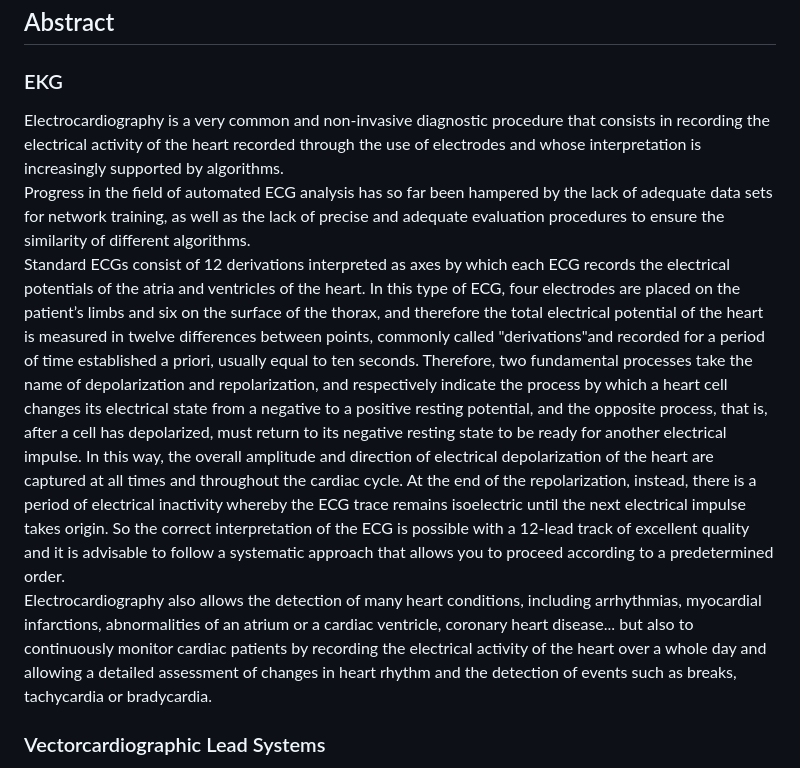
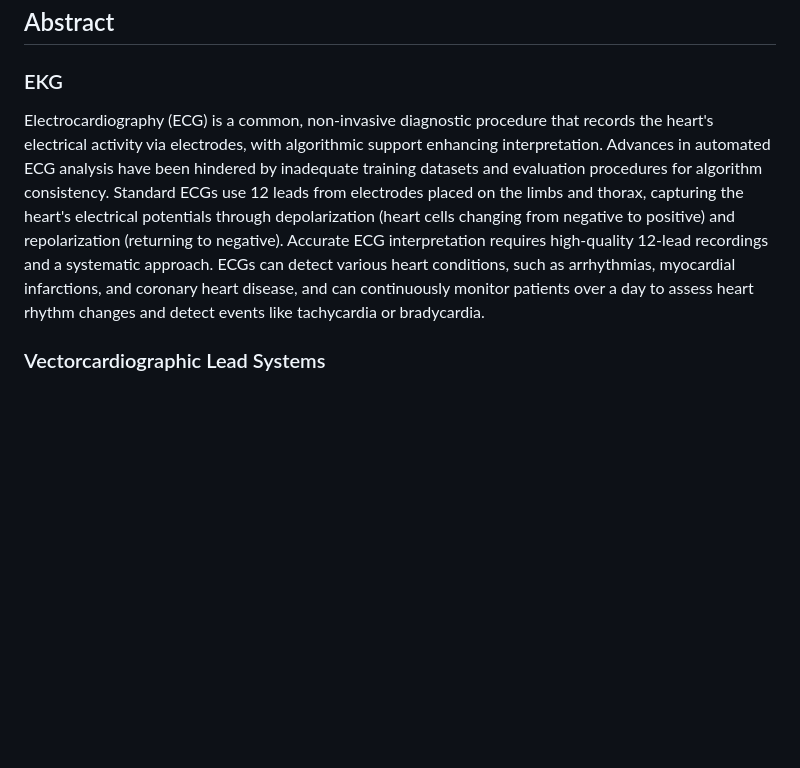
Before and after one commit to lucaarmetta/Thesis, a Markdown page: README.md, the part around the change. GitHub-like rendering; blank space fills up the shorter version.

```diff
--- a/README.md
+++ b/README.md
@@ -4,10 +4,7 @@
 
 ### EKG
 
-Electrocardiography is a very common and non-invasive diagnostic procedure that consists in recording the electrical activity of the heart recorded through the use of electrodes and whose interpretation is increasingly supported by algorithms.\
-Progress in the field of automated ECG analysis has so far been hampered by the lack of adequate data sets for network training, as well as the lack of precise and adequate evaluation procedures to ensure the similarity of different algorithms.\
-Standard ECGs consist of 12 derivations interpreted as axes by which each ECG records the electrical potentials of the atria and ventricles of the heart. In this type of ECG, four electrodes are placed on the patient’s limbs and six on the surface of the thorax, and therefore the total electrical potential of the heart is measured in twelve differences between points, commonly called "derivations"and recorded for a period of time established a priori, usually equal to ten seconds. Therefore, two fundamental processes take the name of depolarization and repolarization, and respectively indicate the process by which a heart cell changes its electrical state from a negative to a positive resting potential, and the opposite process, that is, after a cell has depolarized, must return to its negative resting state to be ready for another electrical impulse. In this way, the overall amplitude and direction of electrical depolarization of the heart are captured at all times and throughout the cardiac cycle. At the end of the repolarization, instead, there is a period of electrical inactivity whereby the ECG trace remains isoelectric until the next electrical impulse takes origin. So the correct interpretation of the ECG is possible with a 12-lead track of excellent quality and it is advisable to follow a systematic approach that allows you to proceed according to a predetermined order.\
-Electrocardiography also allows the detection of many heart conditions, including arrhythmias, myocardial infarctions, abnormalities of an atrium or a cardiac ventricle, coronary heart disease... but also to continuously monitor cardiac patients by recording the electrical activity of the heart over a whole day and allowing a detailed assessment of changes in heart rhythm and the detection of events such as breaks, tachycardia or bradycardia.
+Electrocardiography (ECG) is a common, non-invasive diagnostic procedure that records the heart's electrical activity via electrodes, with algorithmic support enhancing interpretation. Advances in automated ECG analysis have been hindered by inadequate training datasets and evaluation procedures for algorithm consistency. Standard ECGs use 12 leads from electrodes placed on the limbs and thorax, capturing the heart's electrical potentials through depolarization (heart cells changing from negative to positive) and repolarization (returning to negative). Accurate ECG interpretation requires high-quality 12-lead recordings and a systematic approach. ECGs can detect various heart conditions, such as arrhythmias, myocardial infarctions, and coronary heart disease, and can continuously monitor patients over a day to assess heart rhythm changes and detect events like tachycardia or bradycardia.
 
 ### Vectorcardiographic Lead Systems
 
```
